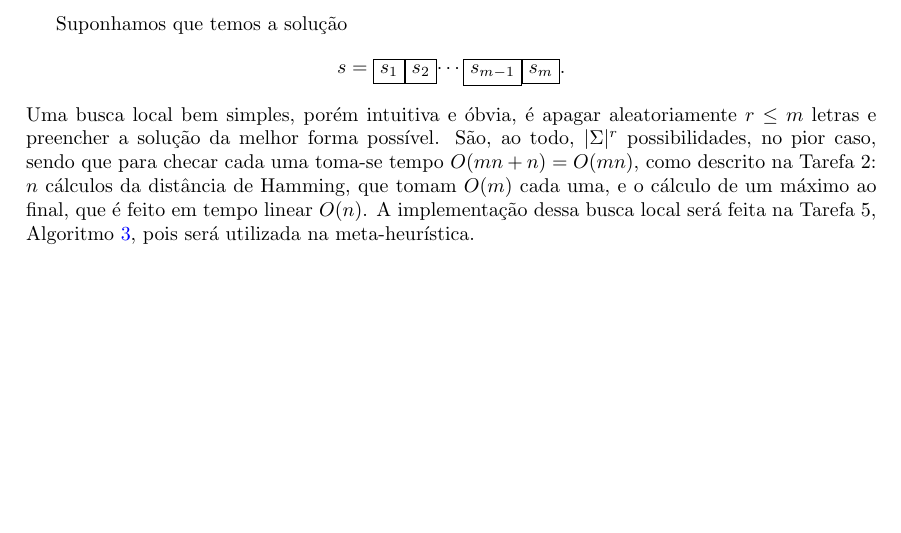
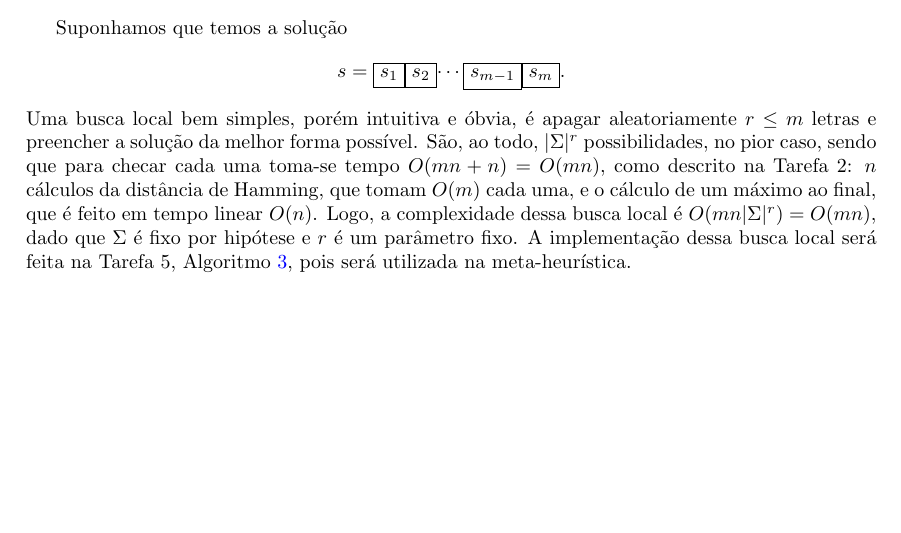
Before and after one commit to lucasresck/data-structures-algorithms, a LaTeX document (intractable_problems/partial_project/main.tex, which reads intractable_problems/partial_project/task_4.tex): part of page 5 of 8, cut so that both start at the same text. Compiled offline with pdfLaTeX.

Commit message:
Update task 4

```diff
--- a/intractable_problems/partial_project/task_4.tex
+++ b/intractable_problems/partial_project/task_4.tex
@@ -1,4 +1,4 @@
 Suponhamos que temos a solução
 \[s = \text{\fbox{$s_1$}\fbox{$s_2$}$\cdots$\fbox{$s_{m-1}$}\fbox{$s_m$}}.\]
-Uma busca local bem simples, porém intuitiva e óbvia, é apagar aleatoriamente $r \le m$ letras e preencher a solução da melhor forma possível. São, ao todo, $|\Sigma|^r$ possibilidades, no pior caso, sendo que para checar cada uma toma-se tempo $O(mn+n) = O(mn)$, como descrito na Tarefa 2: $n$ cálculos da distância de Hamming, que tomam $O(m)$ cada uma, e o cálculo de um máximo ao final, que é feito em tempo linear $O(n)$.
+Uma busca local bem simples, porém intuitiva e óbvia, é apagar aleatoriamente $r \le m$ letras e preencher a solução da melhor forma possível. São, ao todo, $|\Sigma|^r$ possibilidades, no pior caso, sendo que para checar cada uma toma-se tempo $O(mn+n) = O(mn)$, como descrito na Tarefa 2: $n$ cálculos da distância de Hamming, que tomam $O(m)$ cada uma, e o cálculo de um máximo ao final, que é feito em tempo linear $O(n)$. Logo, a complexidade dessa busca local é $O(mn|\Sigma|^r) = O(mn)$, dado que $\Sigma$ é fixo por hipótese e $r$ é um parâmetro fixo.
 A implementação dessa busca local será feita na Tarefa 5, Algoritmo \ref{alg:grasp}, pois será utilizada na meta-heurística.
```
